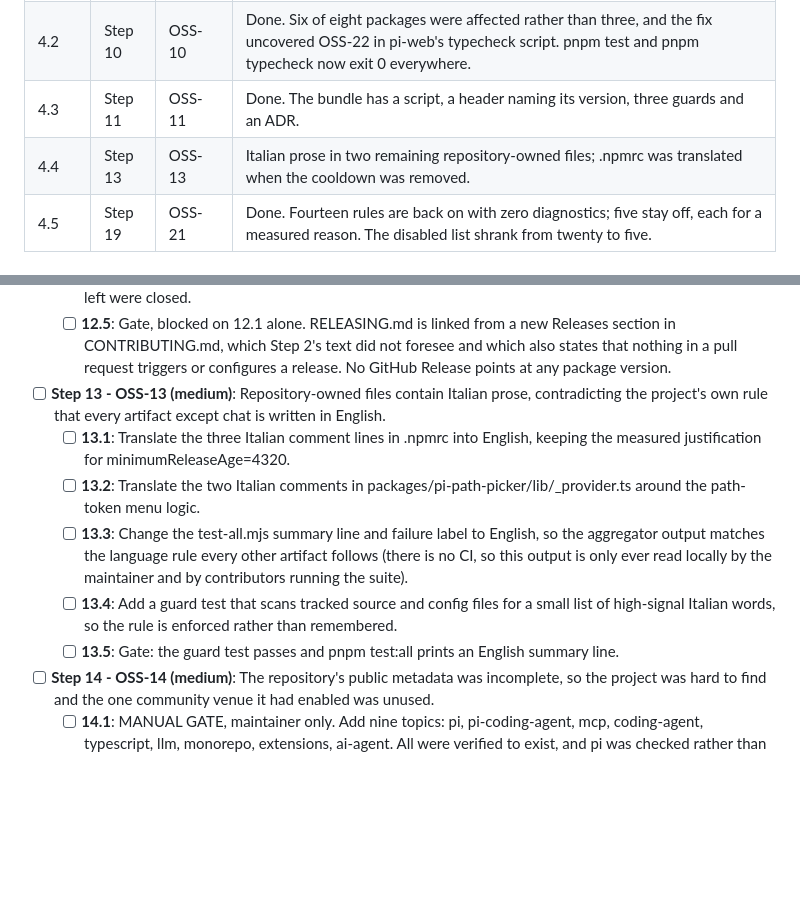
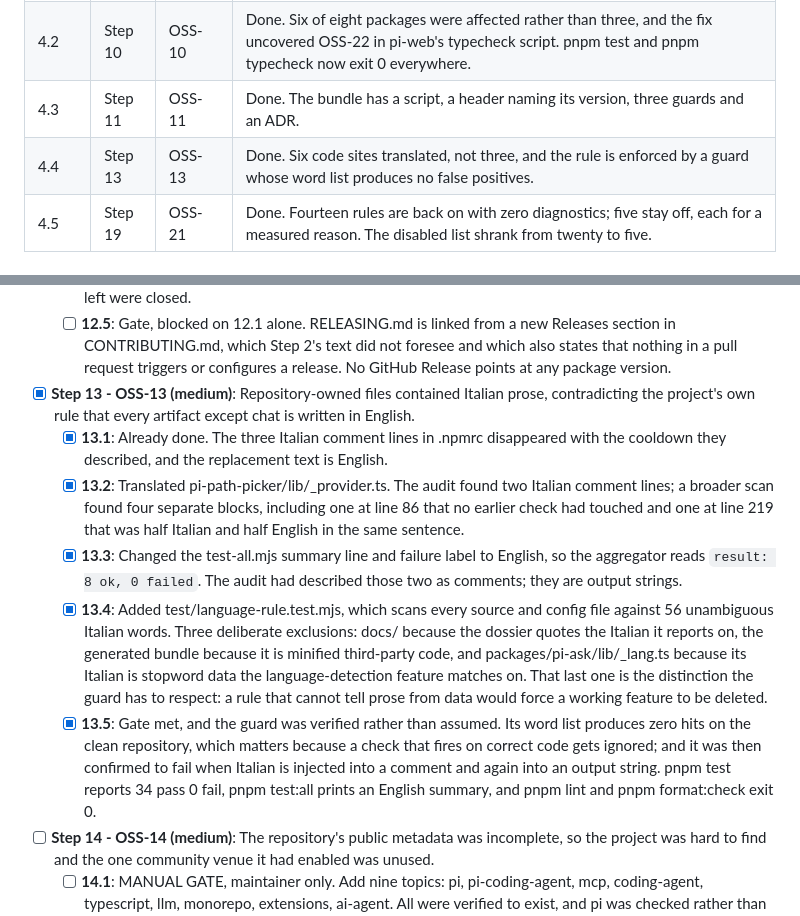
Before and after one commit to pixu1980/pi-coding-agent-extensions, a Markdown page: docs/plans/oss.md, 2 parts joined by grey strips. Rendered like a GitHub page; blank space fills up the shorter version.

Commit message:
docs(oss): close OSS-13 and correct the count it was raised with
Mark OSS-13 resolved. The finding named three sites and there were six, which is
the useful part of the record: the original check looked for specific words
rather than scanning a word list, so it found the prose it expected to find and
missed the rest.

Phase 4 now has one step left, and five findings remain open, all of them
blocked on a maintainer action or a decision rather than on work in this
repository.

```diff
--- a/docs/plans/oss.md
+++ b/docs/plans/oss.md
@@ -65,7 +65,7 @@ already proved work.
 | 4.1 | Step 8 | OSS-08 | Done. The policy is documented in CONTRIBUTING.md and enforced by three guards, each verified by injecting the violation and watching it fire. |
 | 4.2 | Step 10 | OSS-10 | Done. Six of eight packages were affected rather than three, and the fix uncovered OSS-22 in pi-web's typecheck script. pnpm test and pnpm typecheck now exit 0 everywhere. |
 | 4.3 | Step 11 | OSS-11 | Done. The bundle has a script, a header naming its version, three guards and an ADR. |
-| 4.4 | Step 13 | OSS-13 | Italian prose in two remaining repository-owned files; .npmrc was translated when the cooldown was removed. |
+| 4.4 | Step 13 | OSS-13 | Done. Six code sites translated, not three, and the rule is enforced by a guard whose word list produces no false positives. |
 | 4.5 | Step 19 | OSS-21 | Done. Fourteen rules are back on with zero diagnostics; five stay off, each for a measured reason. The disabled list shrank from twenty to five. |
 
 ### Dependency table
@@ -190,12 +190,12 @@ Step 17.2. It is not a gap this plan closes.
   - [x] **12.3**: Stated the cadence as the tool already behaves: releases are cut on demand per package when its release-worthy files change, with no calendar and no joint batching, and the versions on npm are the only schedule that is promised.
   - [ ] **12.4**: Deferred by maintainer decision. RELEASING.md and the stated cadence are enough for now; a product roadmap would invent direction that does not exist, because both roadmaps the previous session left were closed.
   - [ ] **12.5**: Gate, blocked on 12.1 alone. RELEASING.md is linked from a new Releases section in CONTRIBUTING.md, which Step 2's text did not foresee and which also states that nothing in a pull request triggers or configures a release. No GitHub Release points at any package version.
-- [ ] **Step 13 - OSS-13 (medium)**: Repository-owned files contain Italian prose, contradicting the project's own rule that every artifact except chat is written in English.
-  - [ ] **13.1**: Translate the three Italian comment lines in .npmrc into English, keeping the measured justification for minimumReleaseAge=4320.
-  - [ ] **13.2**: Translate the two Italian comments in packages/pi-path-picker/lib/_provider.ts around the path-token menu logic.
-  - [ ] **13.3**: Change the test-all.mjs summary line and failure label to English, so the aggregator output matches the language rule every other artifact follows (there is no CI, so this output is only ever read locally by the maintainer and by contributors running the suite).
-  - [ ] **13.4**: Add a guard test that scans tracked source and config files for a small list of high-signal Italian words, so the rule is enforced rather than remembered.
-  - [ ] **13.5**: Gate: the guard test passes and pnpm test:all prints an English summary line.
+- [x] **Step 13 - OSS-13 (medium)**: Repository-owned files contained Italian prose, contradicting the project's own rule that every artifact except chat is written in English.
+  - [x] **13.1**: Already done. The three Italian comment lines in .npmrc disappeared with the cooldown they described, and the replacement text is English.
+  - [x] **13.2**: Translated pi-path-picker/lib/_provider.ts. The audit found two Italian comment lines; a broader scan found four separate blocks, including one at line 86 that no earlier check had touched and one at line 219 that was half Italian and half English in the same sentence.
+  - [x] **13.3**: Changed the test-all.mjs summary line and failure label to English, so the aggregator reads `result: 8 ok, 0 failed`. The audit had described those two as comments; they are output strings.
+  - [x] **13.4**: Added test/language-rule.test.mjs, which scans every source and config file against 56 unambiguous Italian words. Three deliberate exclusions: docs/ because the dossier quotes the Italian it reports on, the generated bundle because it is minified third-party code, and packages/pi-ask/lib/_lang.ts because its Italian is stopword data the language-detection feature matches on. That last one is the distinction the guard has to respect: a rule that cannot tell prose from data would force a working feature to be deleted.
+  - [x] **13.5**: Gate met, and the guard was verified rather than assumed. Its word list produces zero hits on the clean repository, which matters because a check that fires on correct code gets ignored; and it was then confirmed to fail when Italian is injected into a comment and again into an output string. pnpm test reports 34 pass 0 fail, pnpm test:all prints an English summary, and pnpm lint and pnpm format:check exit 0.
 - [ ] **Step 14 - OSS-14 (medium)**: The repository's public metadata was incomplete, so the project was hard to find and the one community venue it had enabled was unused.
   - [ ] **14.1**: MANUAL GATE, maintainer only. Add nine topics: pi, pi-coding-agent, mcp, coding-agent, typescript, llm, monorepo, extensions, ai-agent. All were verified to exist, and pi was checked rather than assumed: its most-starred repositories are coding agents. Left out deliberately only claude-code, which is the wrong product.
   - [ ] **14.2**: MANUAL GATE, maintainer only. Set the homepage to the pi.dev gallery and the description to the corrected root package.json text, which no longer claims themes, skills and prompts the repository does not contain.
```
Also changed, not shown: docs/reviews/oss.md (+1 -1 lines).
